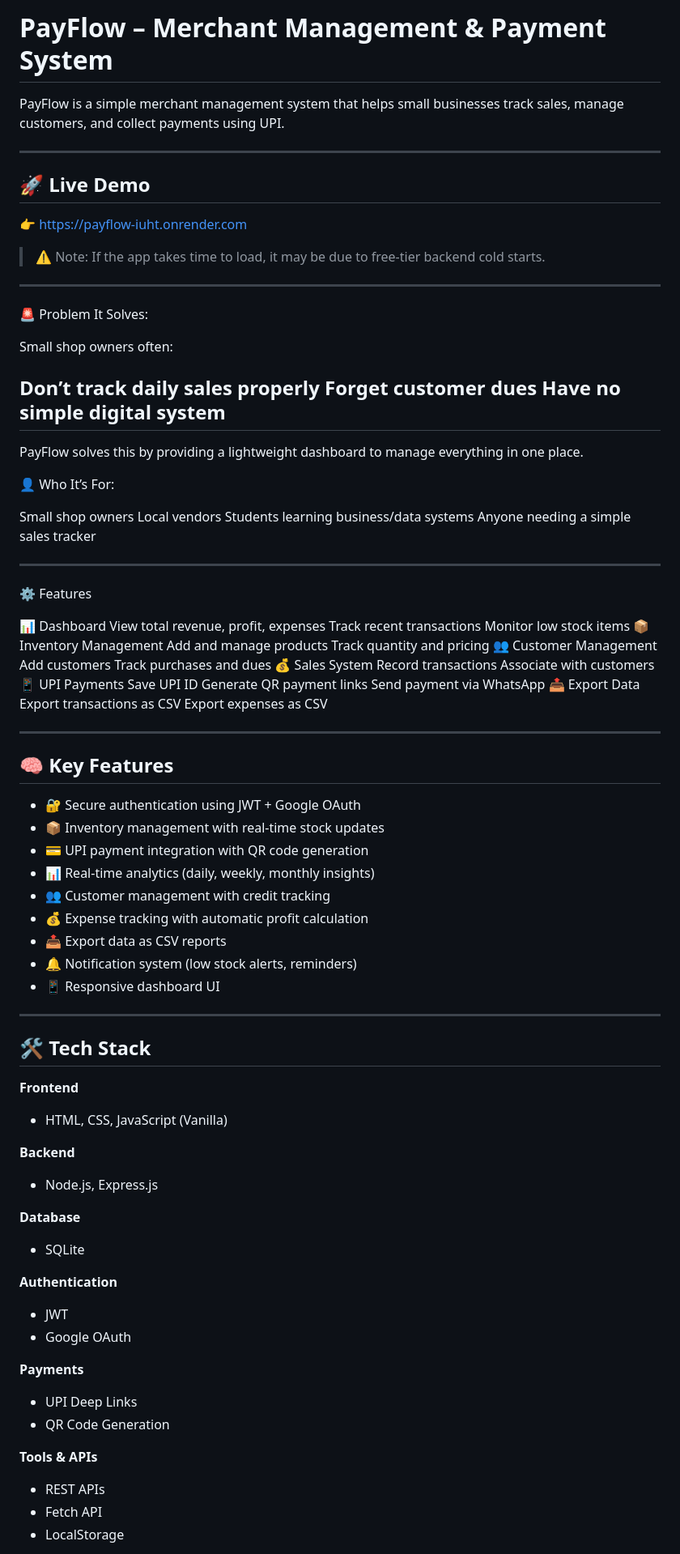
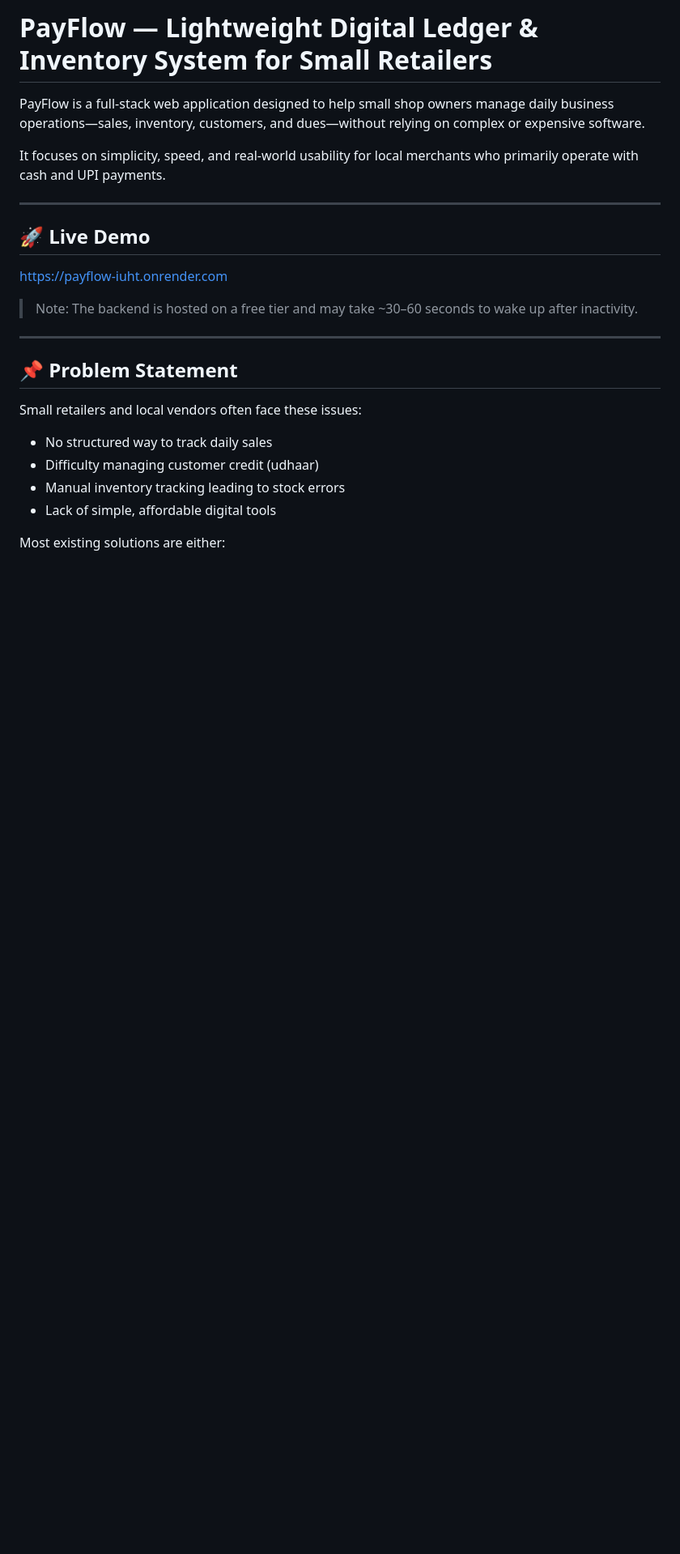
Before and after one commit to Neelanchala/payflow, a Markdown page: README.md, the part around one of its changes. Shown at 81% size. Rendered like a GitHub page; blank space fills up the shorter version.

```diff
--- a/README.md
+++ b/README.md
@@ -1,94 +1,27 @@
-# PayFlow – Merchant Management & Payment System
+# PayFlow — Lightweight Digital Ledger & Inventory System for Small Retailers
 
-PayFlow is a simple merchant management system that helps small businesses track sales, manage customers, and collect payments using UPI.
+PayFlow is a full-stack web application designed to help small shop owners manage daily business operations—sales, inventory, customers, and dues—without relying on complex or expensive software.
 
-------
-## 🚀 Live Demo
-👉 https://payflow-iuht.onrender.com
-
-> ⚠️ Note: If the app takes time to load, it may be due to free-tier backend cold starts.
-
------
-🚨 Problem It Solves:
-
-Small shop owners often:
-
-Don’t track daily sales properly
-Forget customer dues
-Have no simple digital system
------
-
-PayFlow solves this by providing a lightweight dashboard to manage everything in one place.
-
-👤 Who It’s For:
-
-Small shop owners
-Local vendors
-Students learning business/data systems
-Anyone needing a simple sales tracker
-
-------
-
-⚙️ Features
-
-📊 Dashboard
-View total revenue, profit, expenses
-Track recent transactions
-Monitor low stock items
-📦 Inventory Management
-Add and manage products
-Track quantity and pricing
-👥 Customer Management
-Add customers
-Track purchases and dues
-💰 Sales System
-Record transactions
-Associate with customers
-📱 UPI Payments
-Save UPI ID
-Generate QR payment links
-Send payment via WhatsApp
-📤 Export Data
-Export transactions as CSV
-Export expenses as CSV
-
-----
-
-## 🧠 Key Features
-- 🔐 Secure authentication using JWT + Google OAuth
-- 📦 Inventory management with real-time stock updates
-- 💳 UPI payment integration with QR code generation
-- 📊 Real-time analytics (daily, weekly, monthly insights)
-- 👥 Customer management with credit tracking
-- 💰 Expense tracking with automatic profit calculation
-- 📤 Export data as CSV reports
-- 🔔 Notification system (low stock alerts, reminders)
-- 📱 Responsive dashboard UI
+It focuses on simplicity, speed, and real-world usability for local merchants who primarily operate with cash and UPI payments.
 
 ---
 
-## 🛠 Tech Stack
+## 🚀 Live Demo
 
-**Frontend**
-- HTML, CSS, JavaScript (Vanilla)
+https://payflow-iuht.onrender.com
 
-**Backend**
-- Node.js, Express.js
+> Note: The backend is hosted on a free tier and may take ~30–60 seconds to wake up after inactivity.
 
-**Database**
-- SQLite
+---
 
-**Authentication**
-- JWT
-- Google OAuth
+## 📌 Problem Statement
 
-**Payments**
-- UPI Deep Links
-- QR Code Generation
+Small retailers and local vendors often face these issues:
 
-**Tools & APIs**
-- REST APIs
-- Fetch API
-- LocalStorage
+* No structured way to track daily sales
+* Difficulty managing customer credit (udhaar)
+* Manual inventory tracking leading to stock errors
+* Lack of simple, affordable digital tools
 
+Most existing solutions are either:
 
```
Also changed, not shown: other parts of README.md (+158 -47 lines).
